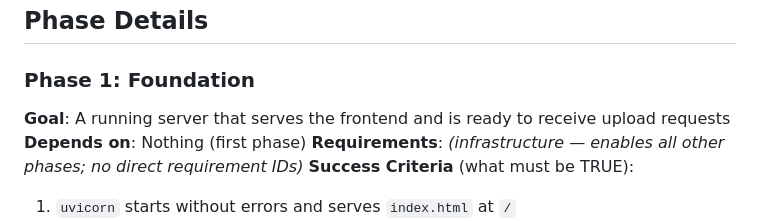
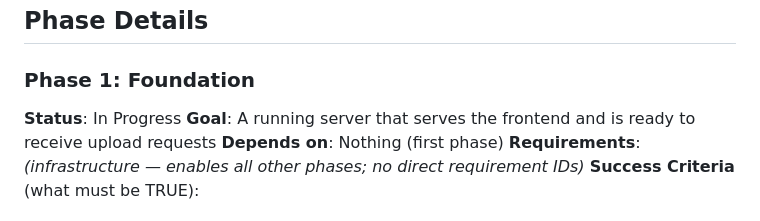
Before and after one commit to dhruvi5319/app9, a Markdown page: .planning/ROADMAP.md, the part around the change. Drawn GitHub-style.

Commit message:
docs: update planning artifacts [pivota-auto]

```diff
--- a/.planning/ROADMAP.md
+++ b/.planning/ROADMAP.md
@@ -21,6 +21,7 @@ Decimal phases appear between their surrounding integers in numeric order.
 ## Phase Details
 
 ### Phase 1: Foundation
+**Status**: In Progress
 **Goal**: A running server that serves the frontend and is ready to receive upload requests
 **Depends on**: Nothing (first phase)
 **Requirements**: *(infrastructure — enables all other phases; no direct requirement IDs)*
```
